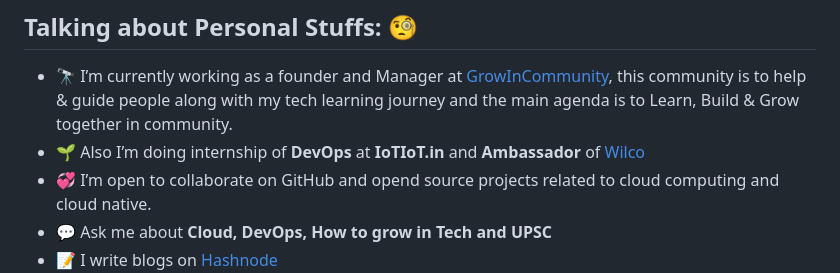
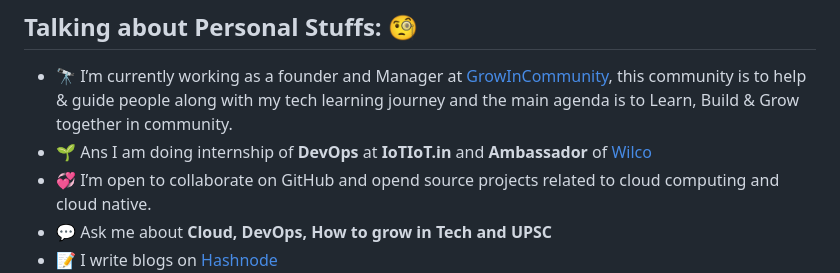
Before and after one commit to Akshaykumar05/Akshaykumar05, a Markdown page: README.md, the part around the change. Rendered like a GitHub page.

```diff
--- a/README.md
+++ b/README.md
@@ -26,7 +26,7 @@ src="https://img.shields.io/twitter/follow/akshayktwt?logo=twitter&style=for-the
 
 ## **Talking about Personal Stuffs:** 🧐
 - 🔭 I’m currently working as a founder and Manager at [GrowInCommunity](https://twitter.com/GrowInComm), this community is to help & guide people along with my tech learning journey and the main agenda is to Learn, Build & Grow together in community.
-- 🌱 Also I’m doing internship of **DevOps** at **IoTIoT.in** and **Ambassador** of [Wilco](https://www.trywilco.com/)
+- 🌱 Ans I am doing internship of **DevOps** at **IoTIoT.in** and **Ambassador** of [Wilco](https://www.trywilco.com/)
 - 💞️ I’m open to collaborate on GitHub and opend source projects related to cloud computing and cloud native.
 - 💬 Ask me about **Cloud, DevOps, How to grow in Tech and UPSC**
 - 📝 I write blogs on [Hashnode](https://imransaifi.hashnode.dev/)
```
